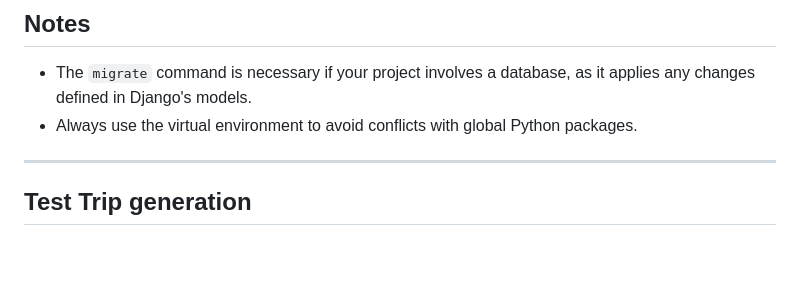
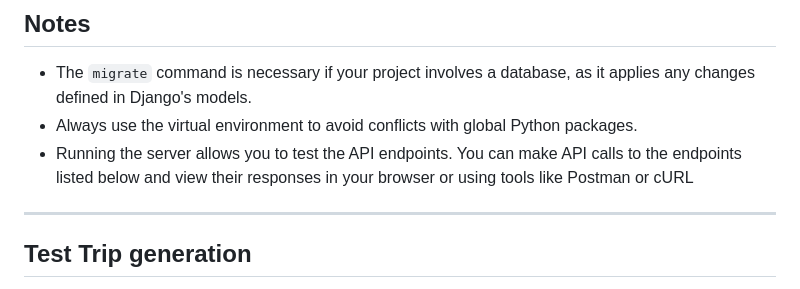
Before and after one commit to JosefinaFerrari/CityVG, a Markdown page: README.md, the part around the change printed below. GitHub-like rendering; blank space fills up the shorter version.

Commit message:
Update Backend deployment/installation guide

```diff
--- a/README.md
+++ b/README.md
@@ -170,7 +168,7 @@ Make sure to have the credentials in the .env file:
 
 - The `migrate` command is necessary if your project involves a database, as it applies any changes defined in Django's models.
 - Always use the virtual environment to avoid conflicts with global Python packages.
-
+- Running the server allows you to test the API endpoints. You can make API calls to the endpoints listed below and view their responses in your browser or using tools like Postman or cURL
 
 ---
 
```
Also changed, not shown: other parts of README.md (+0 -2 lines).
